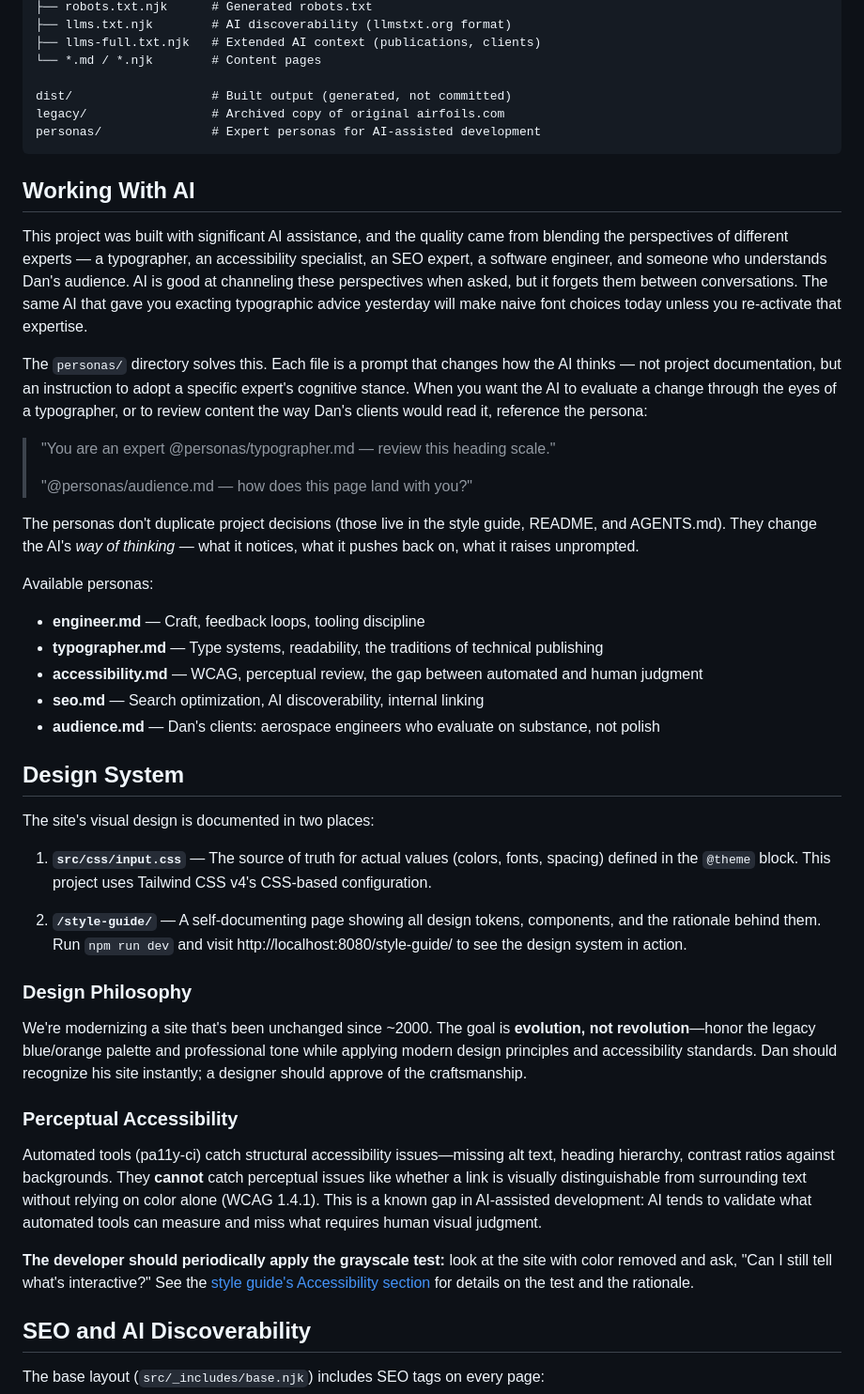
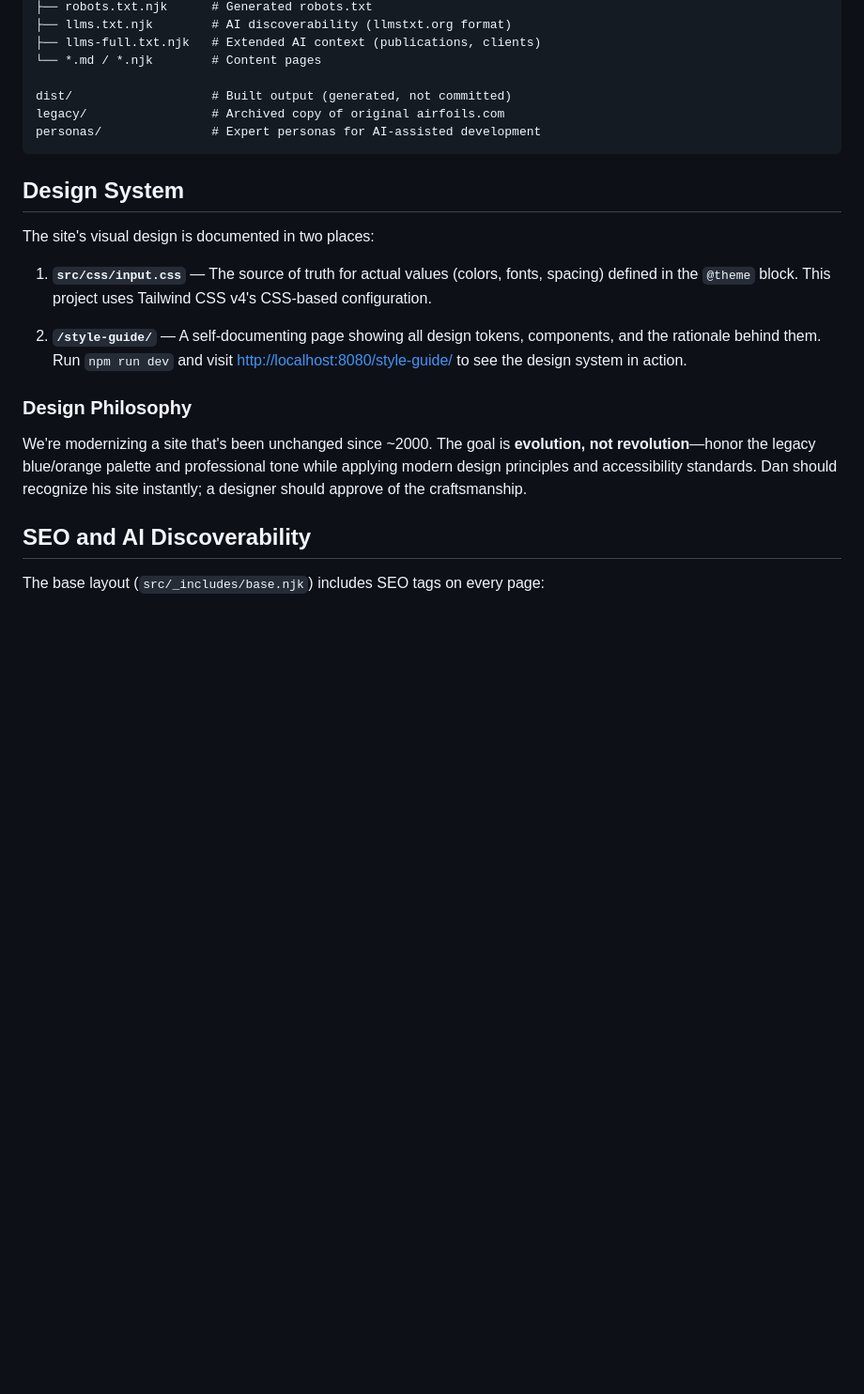
Before and after one commit to westarete/airfoils.com, a Markdown page: README.md, the part around one of its changes. Shown at 94% size. GitHub-like rendering; blank space fills up the shorter version.

````diff
--- a/README.md
+++ b/README.md
@@ -105,38 +194,6 @@ legacy/                 # Archived copy of original airfoils.com
 personas/               # Expert personas for AI-assisted development
 ```
 
-## Working With AI
-
-This project was built with significant AI assistance, and the quality came
-from blending the perspectives of different experts — a typographer, an
-accessibility specialist, an SEO expert, a software engineer, and someone
-who understands Dan's audience. AI is good at channeling these perspectives
-when asked, but it forgets them between conversations. The same AI that gave
-you exacting typographic advice yesterday will make naive font choices today
-unless you re-activate that expertise.
-
-The `personas/` directory solves this. Each file is a prompt that changes
-how the AI thinks — not project documentation, but an instruction to adopt
-a specific expert's cognitive stance. When you want the AI to evaluate a
-change through the eyes of a typographer, or to review content the way Dan's
-clients would read it, reference the persona:
-
-> "You are an expert @personas/typographer.md — review this heading scale."
->
-> "@personas/audience.md — how does this page land with you?"
-
-The personas don't duplicate project decisions (those live in the style guide,
-README, and AGENTS.md). They change the AI's *way of thinking* — what it
-notices, what it pushes back on, what it raises unprompted.
-
-Available personas:
-
-- **engineer.md** — Craft, feedback loops, tooling discipline
-- **typographer.md** — Type systems, readability, the traditions of technical publishing
-- **accessibility.md** — WCAG, perceptual review, the gap between automated and human judgment
-- **seo.md** — Search optimization, AI discoverability, internal linking
-- **audience.md** — Dan's clients: aerospace engineers who evaluate on substance, not polish
-
 ## Design System
 
 The site's visual design is documented in two places:
@@ -147,7 +204,8 @@ The site's visual design is documented in two places:
 
 2. **`/style-guide/`** — A self-documenting page showing all design tokens,
    components, and the rationale behind them. Run `npm run dev` and visit
-   http://localhost:8080/style-guide/ to see the design system in action.
+   [http://localhost:8080/style-guide/](http://localhost:8080/style-guide/)
+   to see the design system in action.
 
 ### Design Philosophy
 
@@ -156,20 +214,6 @@ We're modernizing a site that's been unchanged since ~2000. The goal is
 professional tone while applying modern design principles and accessibility
 standards. Dan should recognize his site instantly; a designer should approve
 of the craftsmanship.
-
-### Perceptual Accessibility
-
-Automated tools (pa11y-ci) catch structural accessibility issues—missing alt
-text, heading hierarchy, contrast ratios against backgrounds. They **cannot**
-catch perceptual issues like whether a link is visually distinguishable from
-surrounding text without relying on color alone (WCAG 1.4.1). This is a known
-gap in AI-assisted development: AI tends to validate what automated tools can
-measure and miss what requires human visual judgment.
-
-**The developer should periodically apply the grayscale test:** look at the
-site with color removed and ask, "Can I still tell what's interactive?" See
-the [style guide's Accessibility section](/style-guide/#accessibility) for
-details on the test and the rationale.
 
 ## SEO and AI Discoverability
 
````
Also changed, not shown: other parts of README.md (+119 -30 lines).
